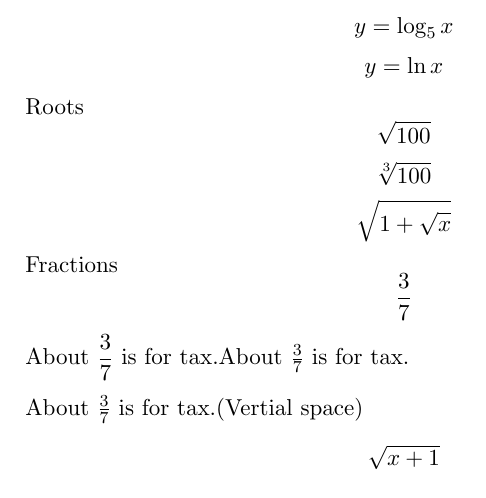
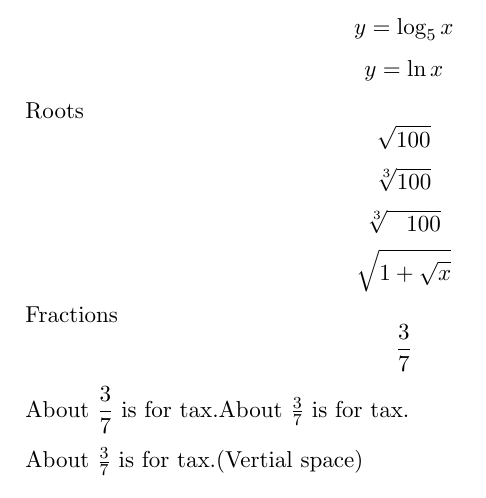
Before and after one commit to Argentum11/latex, a LaTeX document (math.tex): part of page 1 of 2, cut so that both start at the same text. Compiled offline with pdfLaTeX.

Commit message:
FEAT: math space

```diff
--- a/math.tex
+++ b/math.tex
@@ -28,6 +28,7 @@ $$y=\ln x$$
 Roots
 $$\sqrt{100}$$
 $$\sqrt[3]{100}$$
+$$\sqrt[3]{\,\,\,\,\,100}$$
 $$\sqrt{   1+\sqrt{x}   }$$
 
 Fractions
```
Also changed, not shown: math.pdf.
